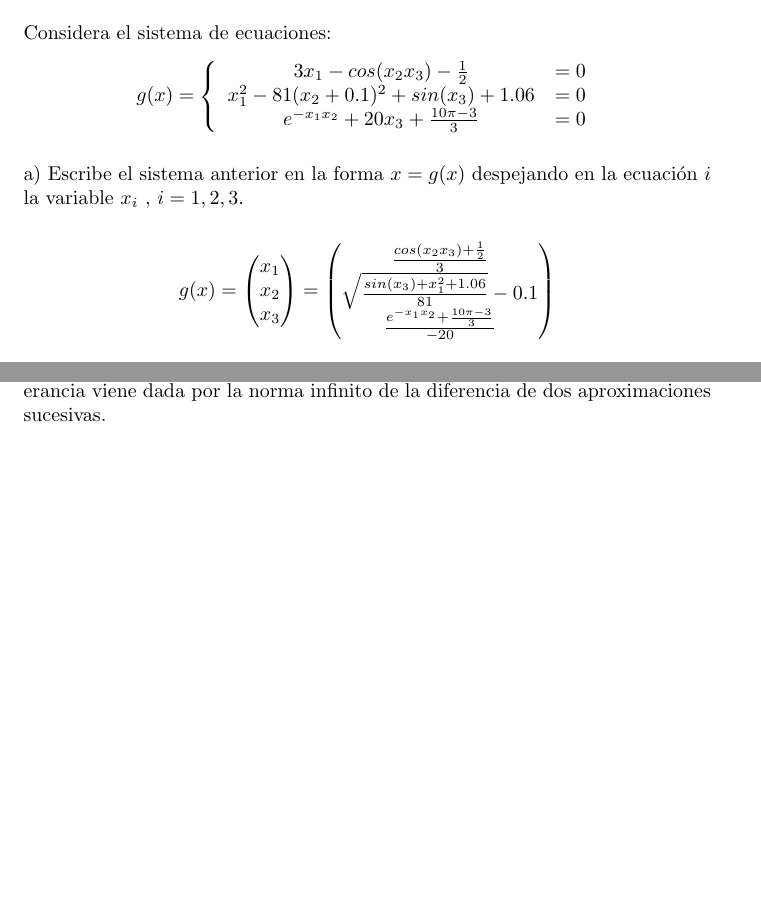
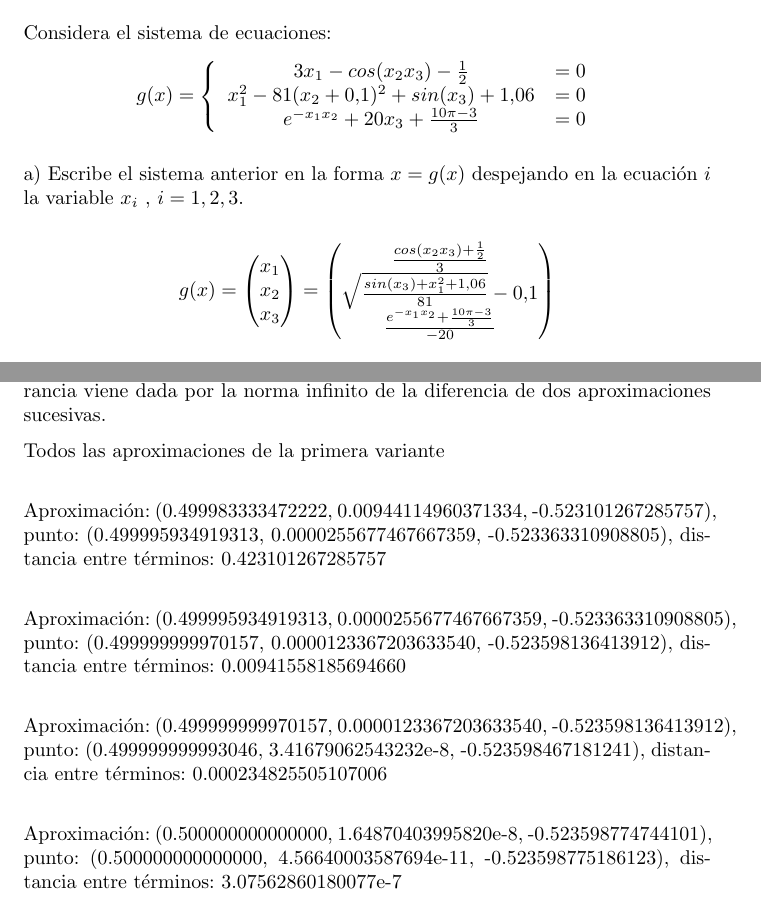
Before and after one commit to amartinruiz23/Metodos-numericos-II, a LaTeX document (sturm.tex): two parts of pages 4 and 5 of 5 before the commit and two parts of pages 4 and 5 of 6 after it, joined at a grey line, cut so that both start at the same text, the shorter picture padded with empty space. Compiled offline with pdfLaTeX.

Commit message:
Añade aproximación de la solución, ej 18

```diff
--- a/sturm.tex
+++ b/sturm.tex
@@ -1,7 +1,6 @@
 \documentclass{article}
 
-%% Created with wxMaxima 15.08.2
-
+\usepackage[spanish]{babel}
 \setlength{\parskip}{\medskipamount}
 \setlength{\parindent}{0pt}
 \usepackage[utf8]{inputenc}
@@ -633,6 +632,16 @@ diff(g3(x,y,z),z);
 c) Calcula una aproximación de la solución con el método de iteración funcional
 tomando $x^{(0)}$ = (0.1, 0.1, -0.1) con una tolerancia fijada de $10^{-5}$, donde la tolerancia viene dada por la norma infinito de la diferencia de dos aproximaciones sucesivas.
 
+Todos las aproximaciones de la primera variante\\
+
+Aproximación: (0.499983333472222, 0.00944114960371334, -0.523101267285757), punto: (0.499995934919313, 0.0000255677467667359, -0.523363310908805), distancia entre términos: 0.423101267285757\\
+
+Aproximación: (0.499995934919313, 0.0000255677467667359, -0.523363310908805), punto: (0.499999999970157, 0.0000123367203633540, -0.523598136413912), distancia entre términos: 0.00941558185694660\\
+
+Aproximación: (0.499999999970157, 0.0000123367203633540, -0.523598136413912), punto: (0.499999999993046, 3.41679062543232e-8, -0.523598467181241), distancia entre términos: 0.000234825505107006\\
+
+Aproximación: (0.500000000000000, 1.64870403995820e-8, -0.523598774744101), punto: (0.500000000000000, 4.56640003587694e-11, -0.523598775186123), distancia entre términos: 3.07562860180077e-7
+
 d) Sabiendo que la solución del sistema es $x^{*} = \left(0.5, 0, \frac{-\pi}{6}\right)$ calcula el error absoluto cometido en la aproximación obtenida.
 
 
```
